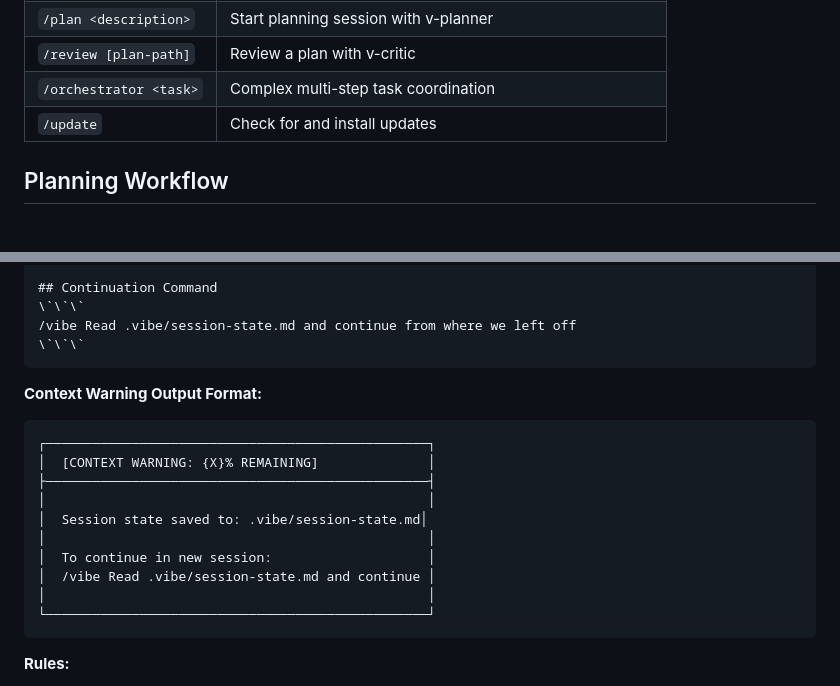
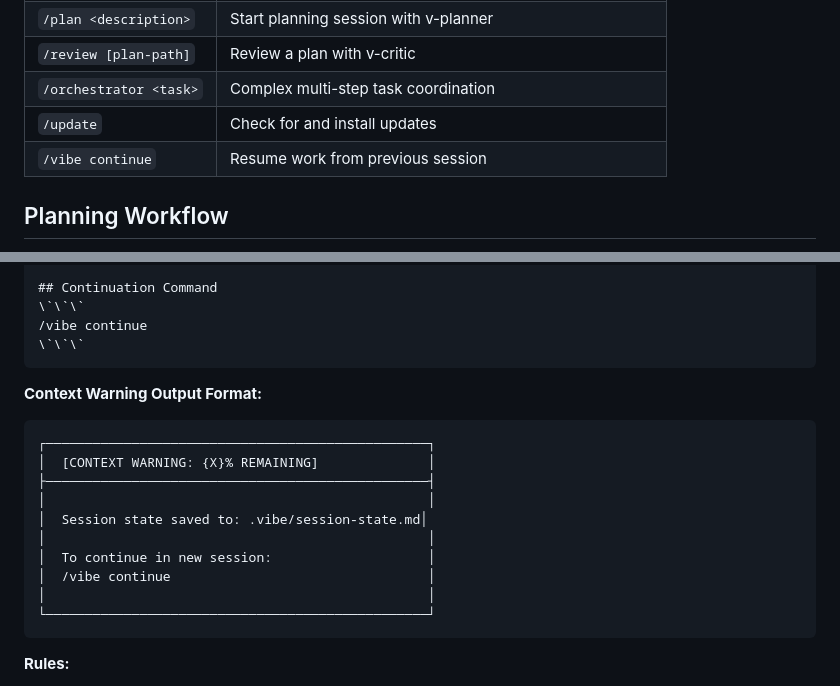
Before and after one commit to kks0488/vibe-claude, a Markdown page: CLAUDE.md, 2 parts joined by grey strips. Drawn GitHub-style.

````diff
--- a/CLAUDE.md
+++ b/CLAUDE.md
@@ -220,6 +220,7 @@ Use the Task tool to delegate to specialized agents:
 | `/review [plan-path]` | Review a plan with v-critic |
 | `/orchestrator <task>` | Complex multi-step task coordination |
 | `/update` | Check for and install updates |
+| `/vibe continue` | Resume work from previous session |
 
 ## Planning Workflow
 
@@ -466,7 +467,7 @@ All self-evolution is recorded:
 
 ## Continuation Command
 \`\`\`
-/vibe Read .vibe/session-state.md and continue from where we left off
+/vibe continue
 \`\`\`
 ```
 
@@ -480,7 +481,7 @@ All self-evolution is recorded:
 │  Session state saved to: .vibe/session-state.md│
 │                                                 │
 │  To continue in new session:                    │
-│  /vibe Read .vibe/session-state.md and continue │
+│  /vibe continue                                 │
 │                                                 │
 └─────────────────────────────────────────────────┘
 ```
````
Also changed, not shown: README.md (+2 -1 lines), skills/continue/SKILL.md (added, +93 -0 lines).
